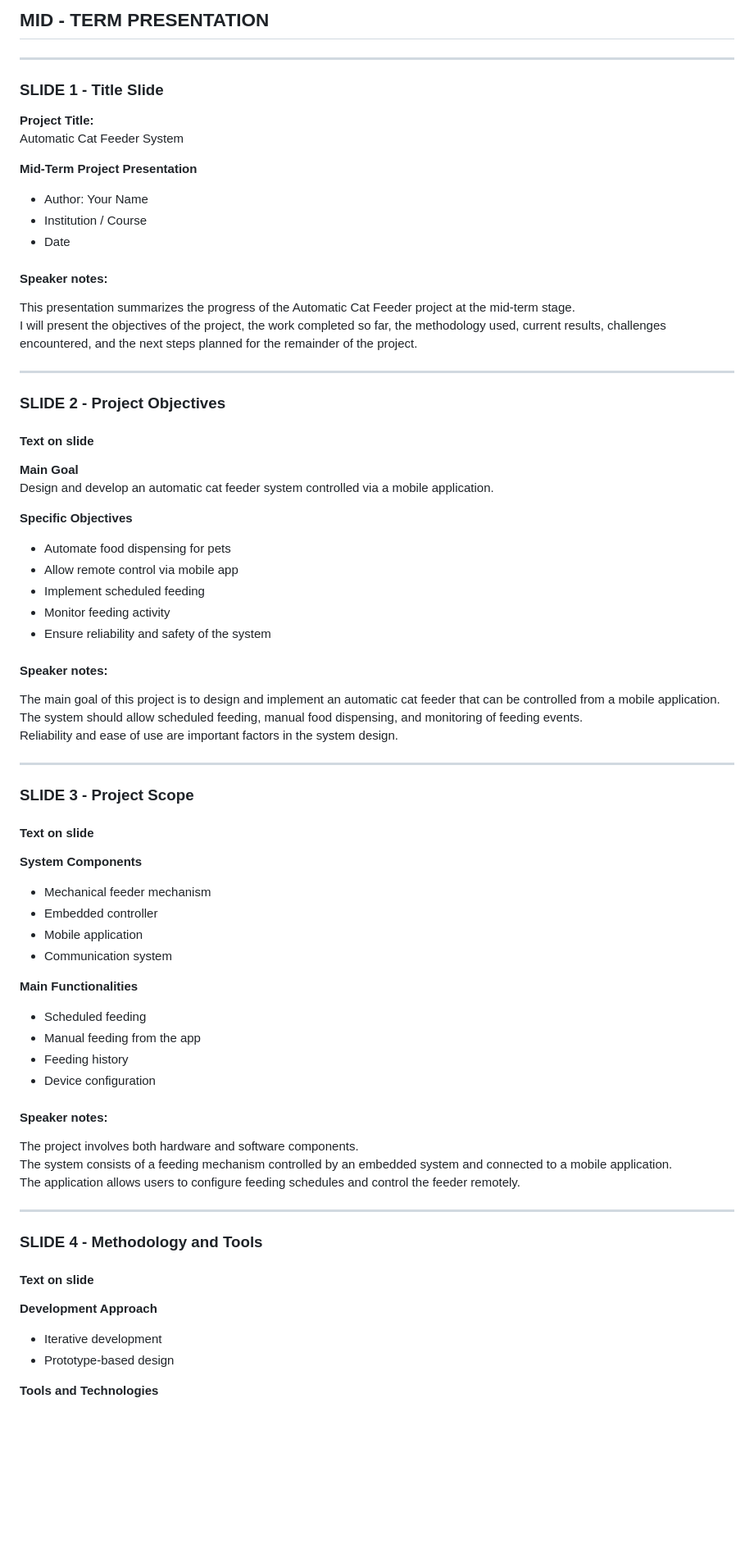
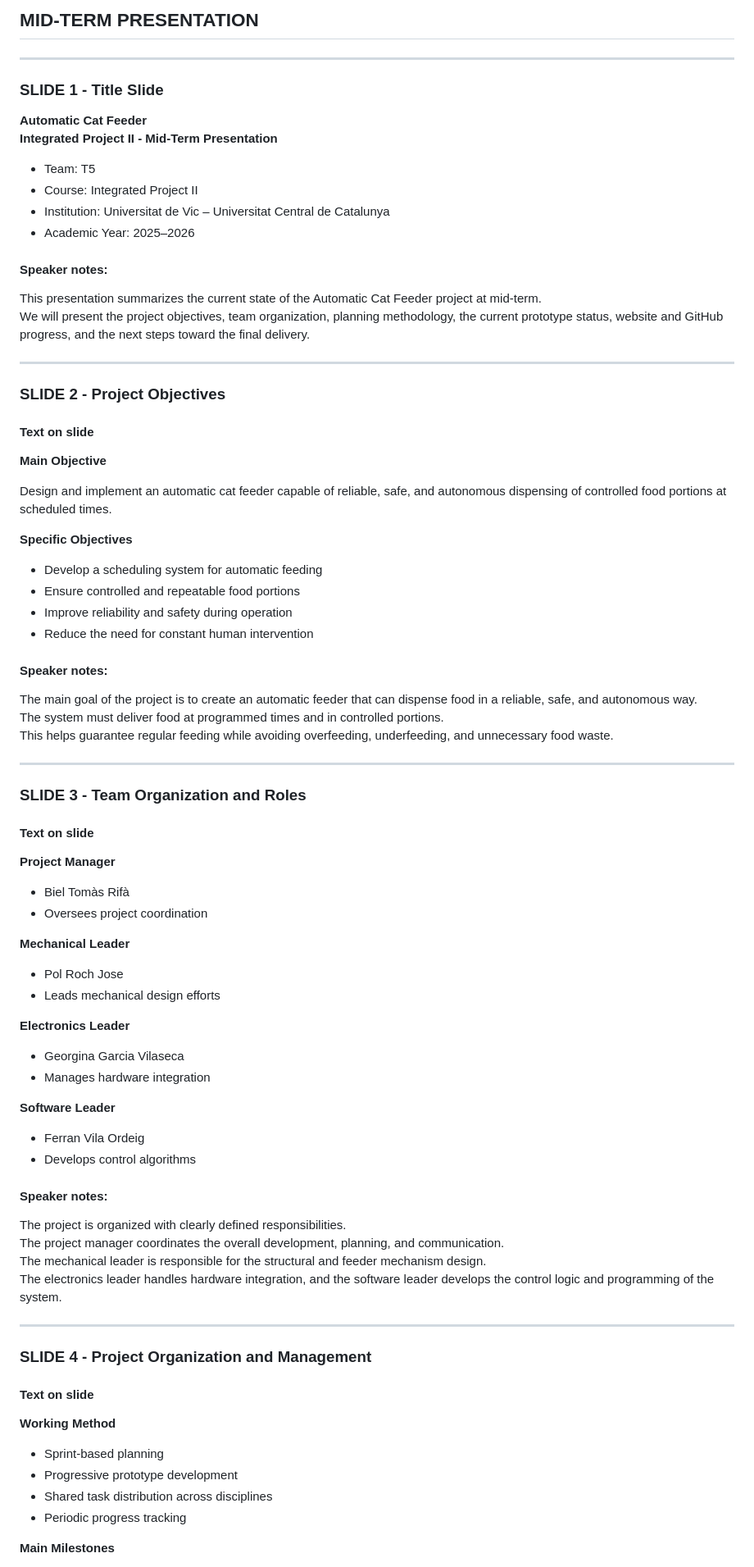
Before and after one commit to Integrated-Project-2-2026-UVic-UCC/CatFeeder-T5, a Markdown page: Documentation/MID-TERM_Presentation.md, the part around one of its changes. Shown at 82% size. Rendered like a GitHub page; blank space fills up the shorter version.

```diff
--- a/Documentation/MID-TERM_Presentation.md
+++ b/Documentation/MID-TERM_Presentation.md
@@ -1,21 +1,20 @@
-## MID - TERM PRESENTATION
+## MID-TERM PRESENTATION
 
 ---
 
 ### SLIDE 1 - Title Slide
 
-**Project Title:**
-Automatic Cat Feeder System
+**Automatic Cat Feeder**
+**Integrated Project II - Mid-Term Presentation**
 
-**Mid-Term Project Presentation**
-
-- Author: Your Name
-- Institution / Course
-- Date
+- Team: T5
+- Course: Integrated Project II
+- Institution: Universitat de Vic – Universitat Central de Catalunya
+- Academic Year: 2025–2026
 
 #### Speaker notes:
-This presentation summarizes the progress of the Automatic Cat Feeder project at the mid-term stage.
-I will present the objectives of the project, the work completed so far, the methodology used, current results, challenges encountered, and the next steps planned for the remainder of the project.
+This presentation summarizes the current state of the Automatic Cat Feeder project at mid-term.
+We will present the project objectives, team organization, planning methodology, the current prototype status, website and GitHub progress, and the next steps toward the final delivery.
 
 ---
 
@@ -23,59 +22,62 @@ I will present the objectives of the project, the work completed so far, the met
 
 #### Text on slide
 
-**Main Goal**
-Design and develop an automatic cat feeder system controlled via a mobile application.
+**Main Objective**
+
+Design and implement an automatic cat feeder capable of reliable, safe, and autonomous dispensing of controlled food portions at scheduled times.
 
 **Specific Objectives**
 
-- Automate food dispensing for pets
-- Allow remote control via mobile app
-- Implement scheduled feeding
-- Monitor feeding activity
-- Ensure reliability and safety of the system
+- Develop a scheduling system for automatic feeding
+- Ensure controlled and repeatable food portions
+- Improve reliability and safety during operation
+- Reduce the need for constant human intervention
 
 #### Speaker notes:
-
-The main goal of this project is to design and implement an automatic cat feeder that can be controlled from a mobile application.
-The system should allow scheduled feeding, manual food dispensing, and monitoring of feeding events.
-Reliability and ease of use are important factors in the system design.
+The main goal of the project is to create an automatic feeder that can dispense food in a reliable, safe, and autonomous way.
+The system must deliver food at programmed times and in controlled portions.
+This helps guarantee regular feeding while avoiding overfeeding, underfeeding, and unnecessary food waste.
 
 ---
 
-### SLIDE 3 - Project Scope
+### SLIDE 3 - Team Organization and Roles
 
 #### Text on slide
 
-**System Components**
+**Project Manager**
+- Biel Tomàs Rifà
+- Oversees project coordination
 
-- Mechanical feeder mechanism
-- Embedded controller
-- Mobile application
-- Communication system
+**Mechanical Leader**
+- Pol Roch Jose
+- Leads mechanical design efforts
 
-**Main Functionalities**
+**Electronics Leader**
+- Georgina Garcia Vilaseca
+- Manages hardware integration
 
-- Scheduled feeding
-- Manual feeding from the app
-- Feeding history
-- Device configuration
+**Software Leader**
+- Ferran Vila Ordeig
+- Develops control algorithms
 
 #### Speaker notes:
-
-The project involves both hardware and software components.
-The system consists of a feeding mechanism controlled by an embedded system and connected to a mobile application.
-The application allows users to configure feeding schedules and control the feeder remotely.
+The project is organized with clearly defined responsibilities.
+The project manager coordinates the overall development, planning, and communication.
+The mechanical leader is responsible for the structural and feeder mechanism design.
+The electronics leader handles hardware integration, and the software leader develops the control logic and programming of the system.
 
 ---
 
-### SLIDE 4 - Methodology and Tools
+### SLIDE 4 - Project Organization and Management
 
 #### Text on slide
 
-**Development Approach**
+**Working Method**
 
-- Iterative development
-- Prototype-based design
+- Sprint-based planning
+- Progressive prototype development
+- Shared task distribution across disciplines
+- Periodic progress tracking
 
-**Tools and Technologies**
+**Main Milestones**
 
```
Also changed, not shown: other parts of Documentation/MID-TERM_Presentation.md (+121 -97 lines).
